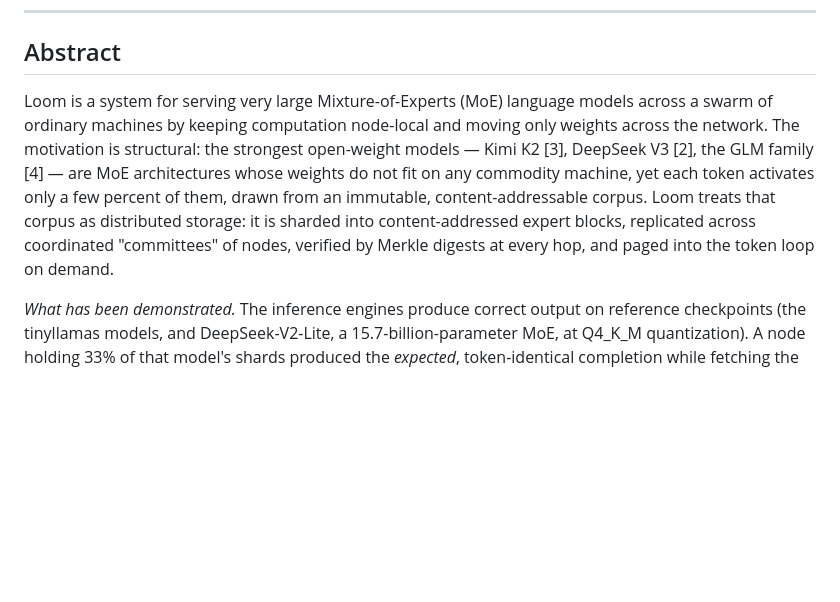
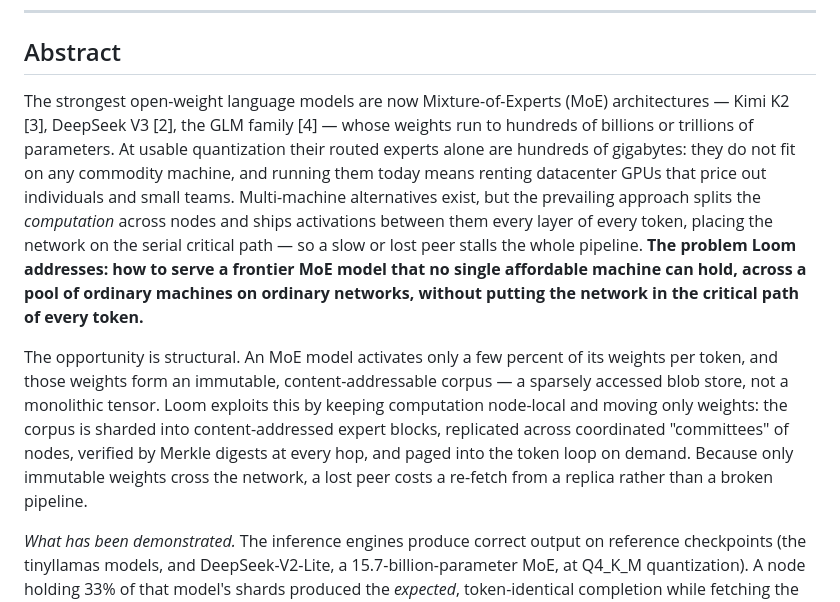
Before and after one commit to ch4r10t33r/loom, a Markdown page: whitepaper/WHITEPAPER.md, the part around the change. GitHub-like rendering; blank space fills up the shorter version.

Commit message:
Whitepaper: abstract now leads with the problem Loom solves
Restructured the abstract to problem -> approach -> results: open with the
problem (frontier MoE models don't fit affordable hardware; datacenter GPUs
price out small teams; layer-split alternatives put the network on the
serial critical path), then Loom's expert-block approach, then the
unchanged proven/targeted split. Docs-only.

```diff
--- a/whitepaper/WHITEPAPER.md
+++ b/whitepaper/WHITEPAPER.md
@@ -34,16 +34,27 @@
 
 ## Abstract
 
-Loom is a system for serving very large Mixture-of-Experts (MoE) language models
-across a swarm of ordinary machines by keeping computation node-local and moving
-only weights across the network. The motivation is structural: the strongest
-open-weight models — Kimi K2 [3], DeepSeek V3 [2], the GLM family [4] — are MoE
-architectures whose weights do not fit on any commodity machine, yet each token
-activates only a few percent of them, drawn from an immutable, content-addressable
-corpus. Loom treats that corpus as distributed storage: it is sharded into
-content-addressed expert blocks, replicated across coordinated "committees" of
-nodes, verified by Merkle digests at every hop, and paged into the token loop on
-demand.
+The strongest open-weight language models are now Mixture-of-Experts (MoE)
+architectures — Kimi K2 [3], DeepSeek V3 [2], the GLM family [4] — whose weights
+run to hundreds of billions or trillions of parameters. At usable quantization
+their routed experts alone are hundreds of gigabytes: they do not fit on any
+commodity machine, and running them today means renting datacenter GPUs that
+price out individuals and small teams. Multi-machine alternatives exist, but the
+prevailing approach splits the *computation* across nodes and ships activations
+between them every layer of every token, placing the network on the serial
+critical path — so a slow or lost peer stalls the whole pipeline. **The problem
+Loom addresses: how to serve a frontier MoE model that no single affordable
+machine can hold, across a pool of ordinary machines on ordinary networks,
+without putting the network in the critical path of every token.**
+
+The opportunity is structural. An MoE model activates only a few percent of its
+weights per token, and those weights form an immutable, content-addressable
+corpus — a sparsely accessed blob store, not a monolithic tensor. Loom exploits
+this by keeping computation node-local and moving only weights: the corpus is
+sharded into content-addressed expert blocks, replicated across coordinated
+"committees" of nodes, verified by Merkle digests at every hop, and paged into
+the token loop on demand. Because only immutable weights cross the network, a
+lost peer costs a re-fetch from a replica rather than a broken pipeline.
 
 *What has been demonstrated.* The inference engines produce correct output on
 reference checkpoints (the tinyllamas models, and DeepSeek-V2-Lite, a 15.7-billion-parameter
```
